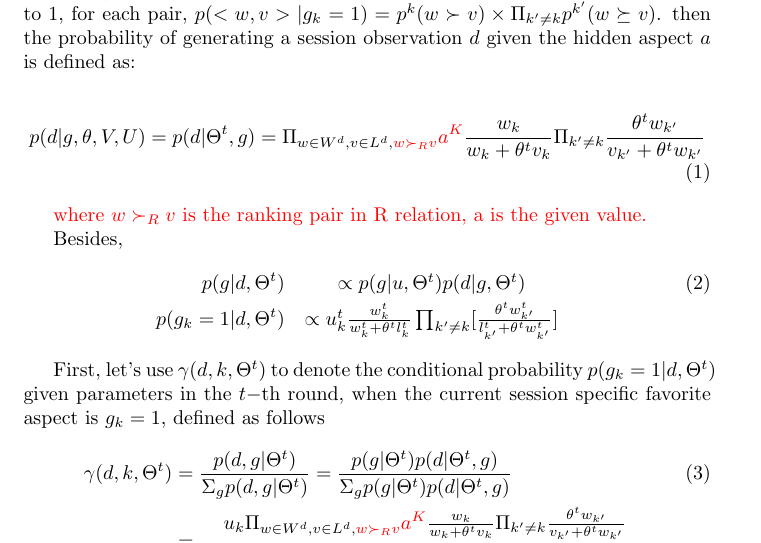
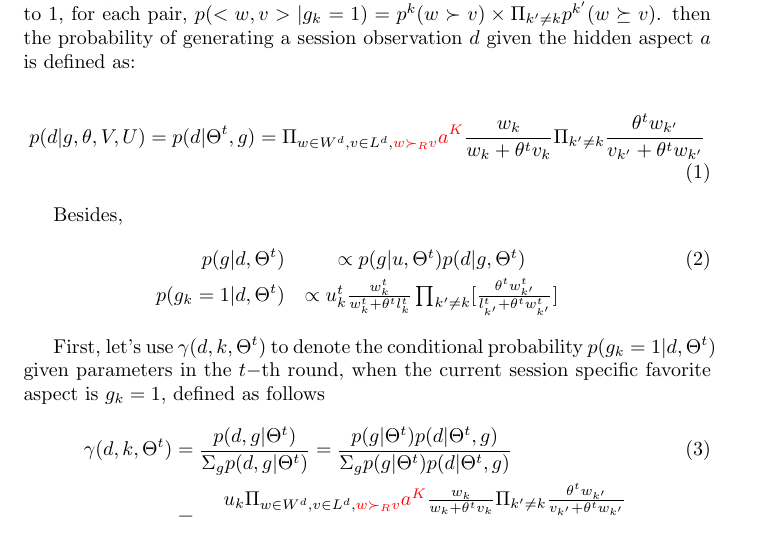
Before and after one commit to shenxiaolinZERO/LaTeXFile, a LaTeX document (ExplicitAndImplicitFeedback/ModifyByConfidenceLevel.tex): part of page 1 of 3, cut so that both start at the same text. Compiled offline with pdfLaTeX.

Commit message:
Explicit-BTL-

```diff
--- a/ExplicitAndImplicitFeedback/ModifyByConfidenceLevel.tex
+++ b/ExplicitAndImplicitFeedback/ModifyByConfidenceLevel.tex
@@ -23,7 +23,7 @@
         =p(d|\Theta^t,g)=\Pi_{w \in W^d, v\in L^d,\textcolor{red}{ w \succ_R v}} \textcolor{red}{a^K} \frac{w_k}{w_k+\theta^t v_k}\Pi_{k'\neq k}\frac{\theta^t w_{k'}}{v_{k'}+\theta^t w_{k'}}
 \end{align}
 
-\textcolor{red}{where $ w \succ_R v $ is the ranking pair in R relation, a is the given value.}
+\textcolor{red}
 
 Besides,
 \begin{eqnarray}
```
Also changed, not shown: ExplicitAndImplicitFeedback/ModifyByConfidenceLevel.pdf (deleted), 4 other files.
